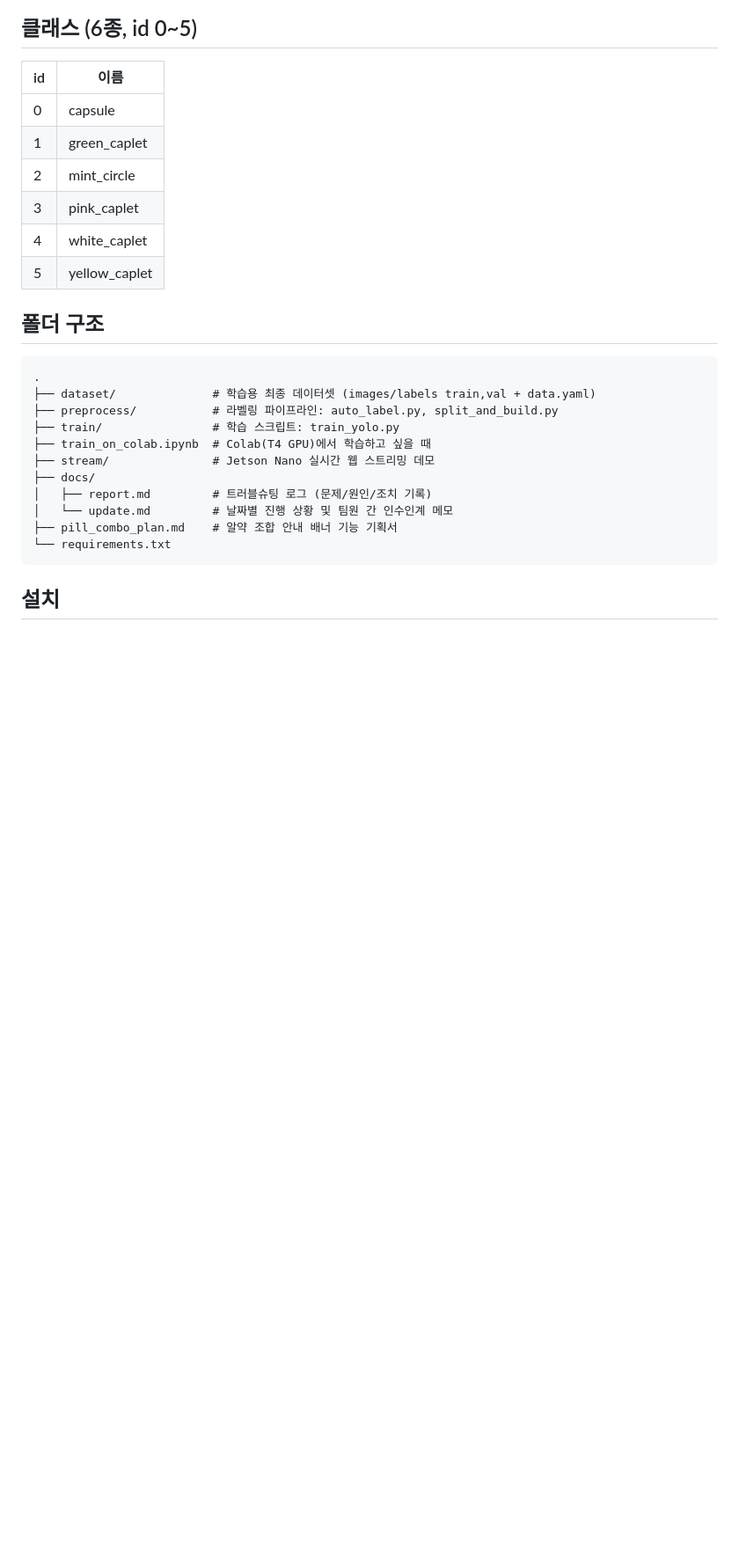
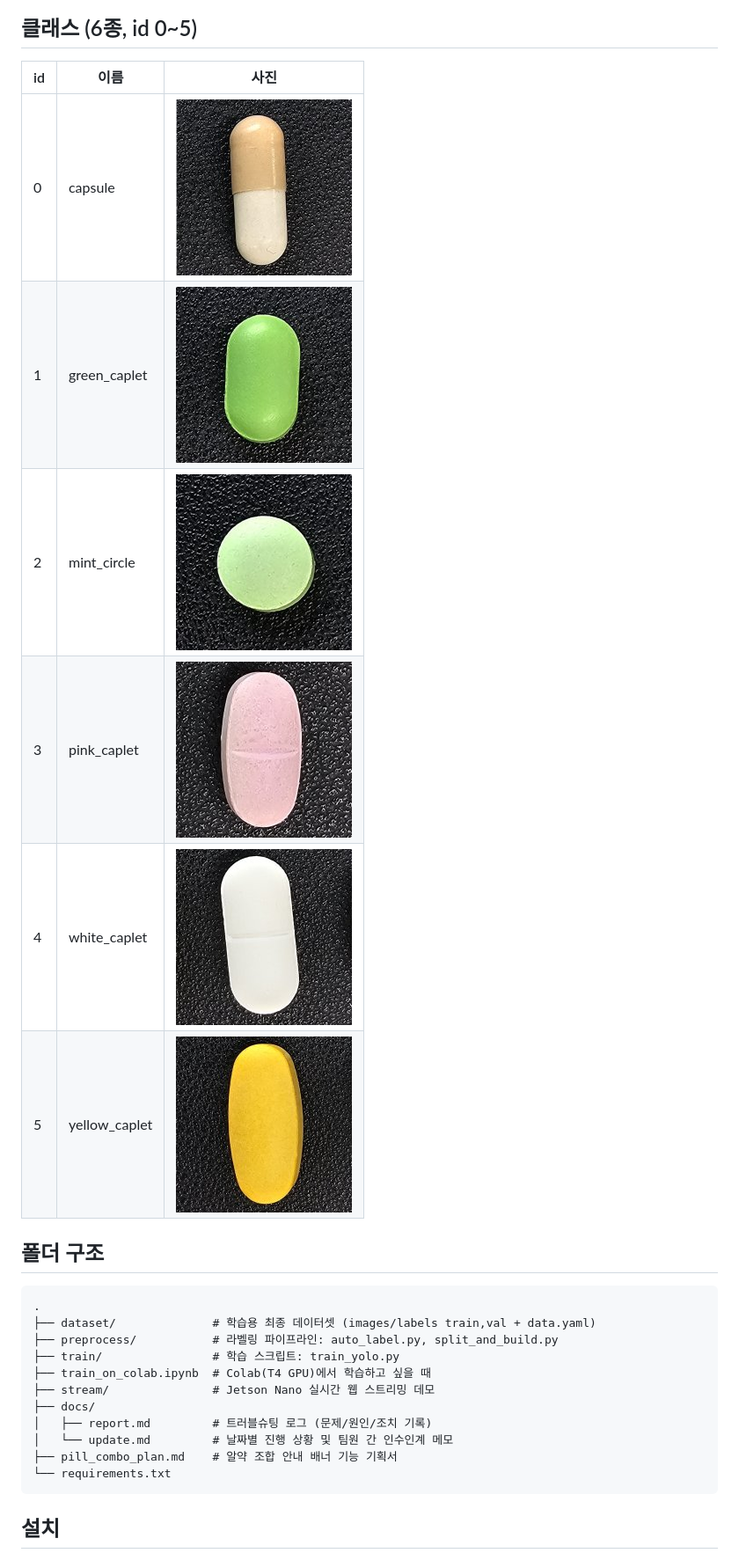
Before and after one commit to clanadian/yolo-pill-classifier, a Markdown page: README.md, the part around the change. Shown at 88% size. Drawn GitHub-style; pictures changed too: docs/images/capsule_thumb.jpg (added), docs/images/green_caplet_thumb.jpg (added), docs/images/mint_circle_thumb.jpg (added); blank space fills up the shorter version.

Commit message:
README: add per-class thumbnail photos to class table

```diff
--- a/README.md
+++ b/README.md
@@ -8,14 +8,14 @@ YOLOv8을 학습시킨 뒤, Jetson Nano에서 웹캠 영상에 실시간으로
 
 ## 클래스 (6종, id 0~5)
 
-| id | 이름 |
-|---|---|
-| 0 | capsule |
-| 1 | green_caplet |
-| 2 | mint_circle |
-| 3 | pink_caplet |
-| 4 | white_caplet |
-| 5 | yellow_caplet |
+| id | 이름 | 사진 |
+|---|---|---|
+| 0 | capsule | ![capsule](docs/images/capsule_thumb.jpg) |
+| 1 | green_caplet | ![green_caplet](docs/images/green_caplet_thumb.jpg) |
+| 2 | mint_circle | ![mint_circle](docs/images/mint_circle_thumb.jpg) |
+| 3 | pink_caplet | ![pink_caplet](docs/images/pink_caplet_thumb.jpg) |
+| 4 | white_caplet | ![white_caplet](docs/images/white_caplet_thumb.jpg) |
+| 5 | yellow_caplet | ![yellow_caplet](docs/images/yellow_caplet_thumb.jpg) |
 
 ## 폴더 구조
 
```
